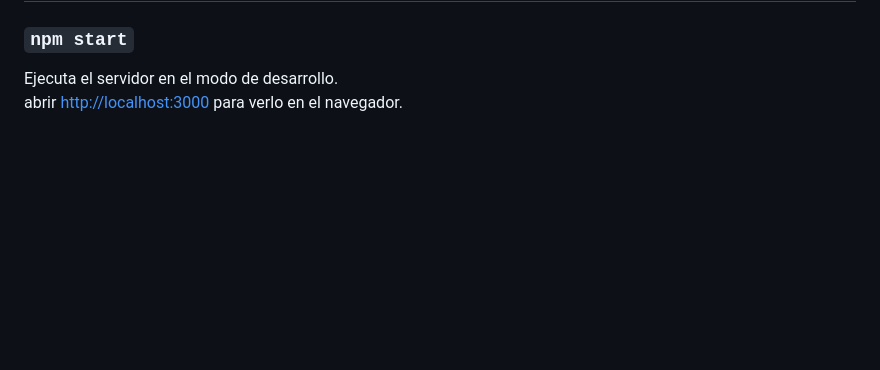
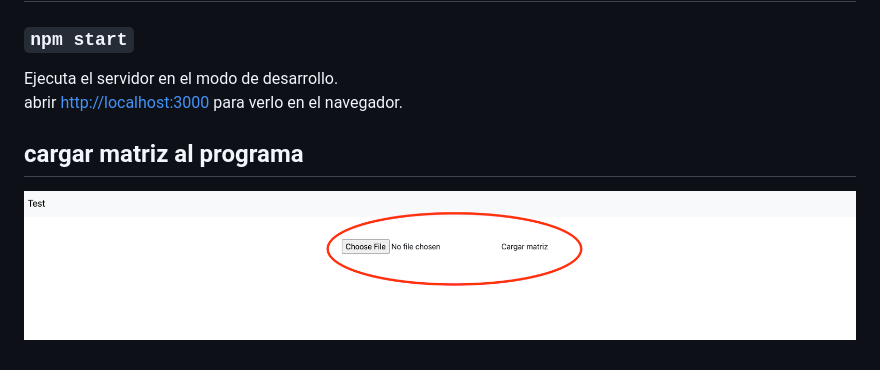
Before and after one commit to gonzalo104/grain-chain-tech-test, a Markdown page: README.md, the part around the change. Rendered like a GitHub page; pictures changed too: img/1.png (added); blank space fills up the shorter version.

Commit message:
img

```diff
--- a/README.md
+++ b/README.md
@@ -12,3 +12,6 @@ Este proyecto fue desarrollado con NodeJS.
 
 Ejecuta el servidor en el modo de desarrollo.<br />
 abrir [http://localhost:3000](http://localhost:3000) para verlo en el navegador.
+
+## cargar matriz al programa
+![ScreenShot](/img/1.png)
```
